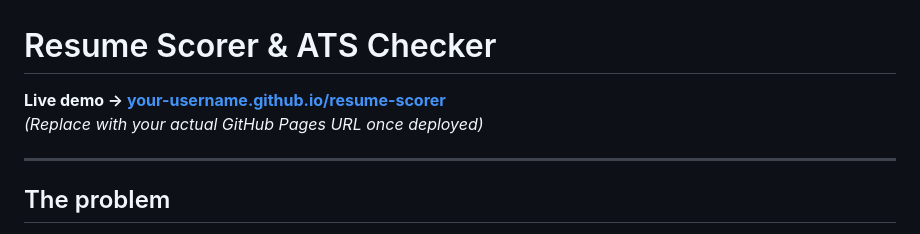
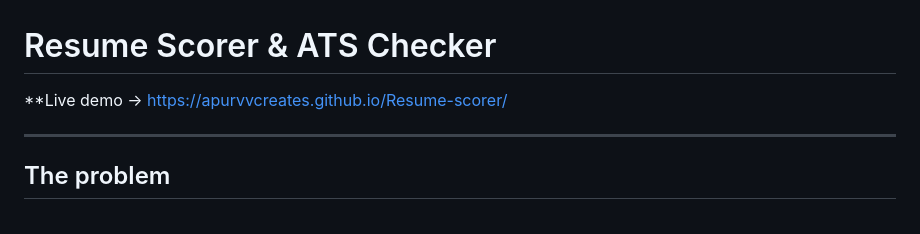
Before and after one commit to ApurvvCreates/Resume-scorer, a Markdown page: README.md, the part around the change. Drawn GitHub-style.

Commit message:
Fix live demo URL in README
Updated live demo link in README.

```diff
--- a/README.md
+++ b/README.md
@@ -1,7 +1,7 @@
 # Resume Scorer & ATS Checker
 
-**Live demo → [your-username.github.io/resume-scorer](https://your-username.github.io/resume-scorer)**
-*(Replace with your actual GitHub Pages URL once deployed)*
+**Live demo → https://apurvvcreates.github.io/Resume-scorer/
+
 
 ---
 
```
